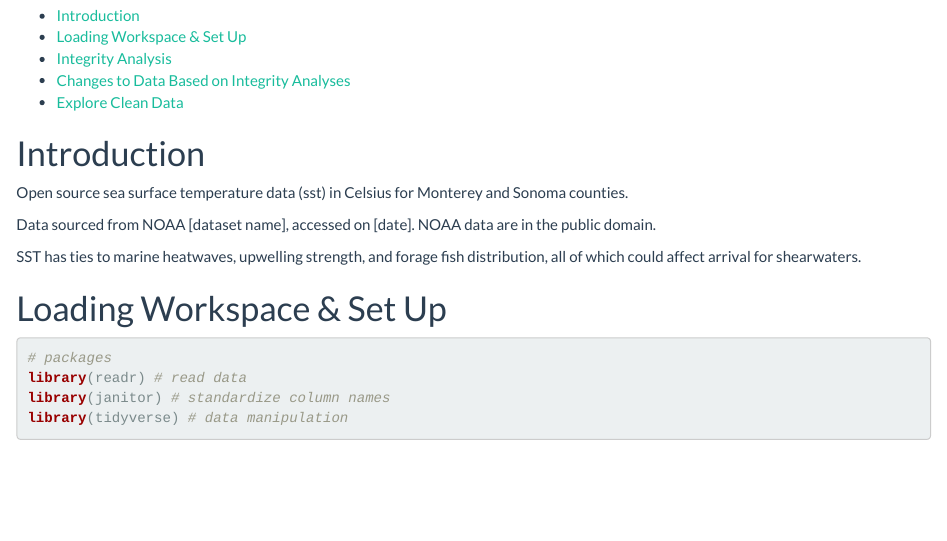
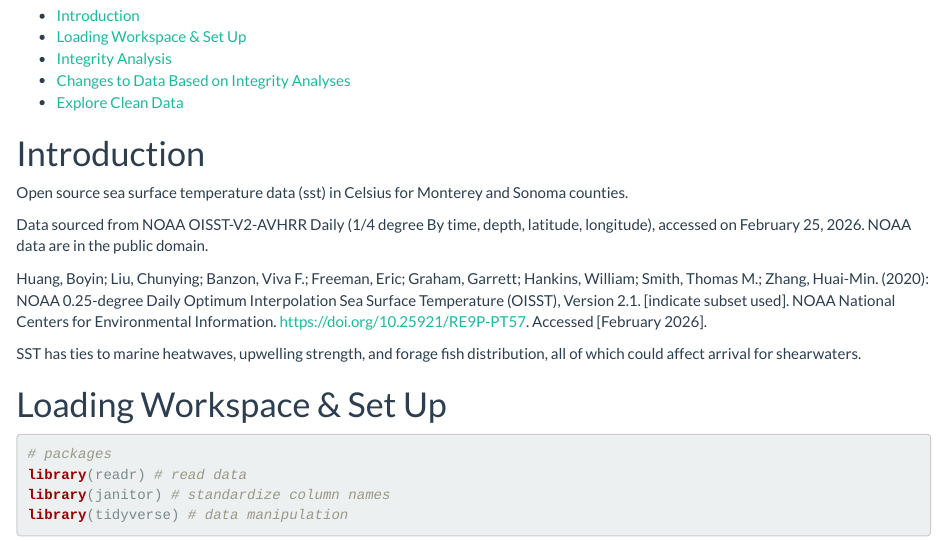
Before and after one commit to dmdevinc/shearwaters-climate, an R Markdown document (NOAA_Cleaning.Rmd): the page in a window 1100 px wide, from 130 px down. Rendered offline with R 4.5, knitr and Pandoc, with nearby package versions; some code elsewhere in the file could not run offline.

Commit message:
updated citation

```diff
--- a/NOAA_Cleaning.Rmd
+++ b/NOAA_Cleaning.Rmd
@@ -14,8 +14,9 @@ output:
 Open source sea surface temperature data (sst) in Celsius for Monterey and
 Sonoma counties.
 
-Data sourced from NOAA [dataset name], accessed on [date].
-NOAA data are in the public domain.
+Data sourced from NOAA OISST-V2-AVHRR Daily (1/4 degree By time, depth, latitude, longitude), accessed on February 25, 2026. NOAA data are in the public domain.
+
+Huang, Boyin; Liu, Chunying; Banzon, Viva F.; Freeman, Eric; Graham, Garrett; Hankins, William; Smith, Thomas M.; Zhang, Huai-Min. (2020): NOAA 0.25-degree Daily Optimum Interpolation Sea Surface Temperature (OISST), Version 2.1. [indicate subset used]. NOAA National Centers for Environmental Information. https://doi.org/10.25921/RE9P-PT57. Accessed [February 2026].
 
 SST has ties to marine heatwaves, upwelling strength, and forage fish
 distribution, all of which could affect arrival for shearwaters.
```
